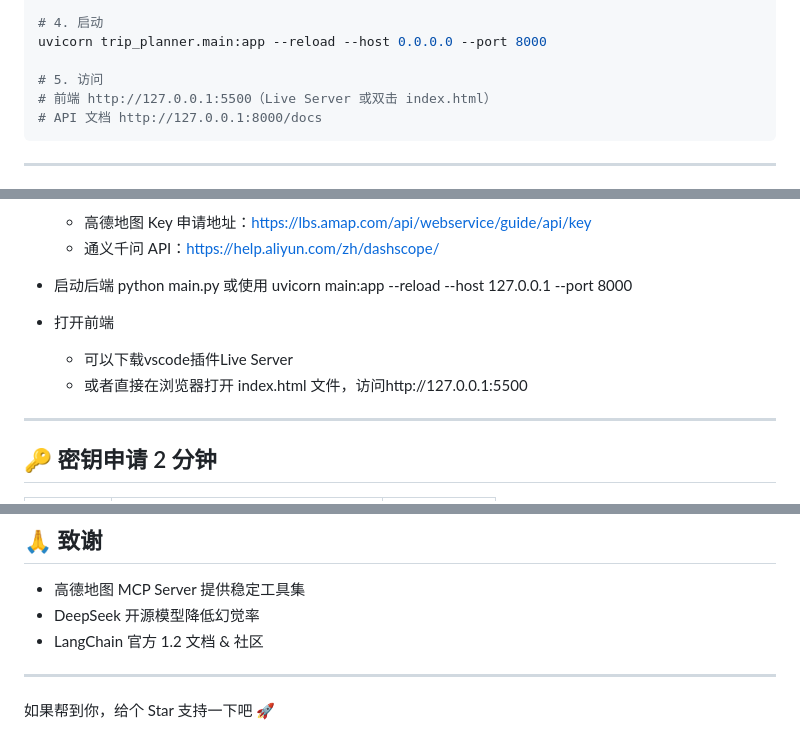
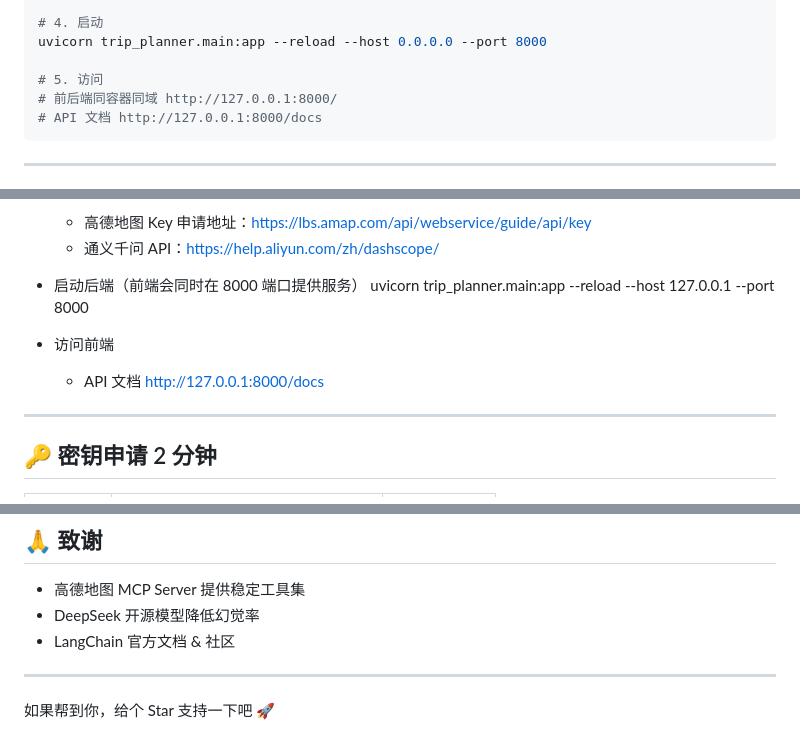
Before and after one commit to laimiduo/AI-Trip-Planner, a Markdown page: README.md, 3 parts joined by grey strips. GitHub-like rendering.

Commit message:
before async

````diff
--- a/README.md
+++ b/README.md
@@ -59,7 +59,7 @@ cp .env.example .env
 uvicorn trip_planner.main:app --reload --host 0.0.0.0 --port 8000
 
 # 5. 访问
-# 前端 http://127.0.0.1:5500（Live Server 或双击 index.html）
+# 前后端同容器同域 http://127.0.0.1:8000/
 # API 文档 http://127.0.0.1:8000/docs
 ```
 
@@ -128,12 +128,11 @@ ai-trip-planner/
     - 高德地图 Key 申请地址：https://lbs.amap.com/api/webservice/guide/api/key
     - 通义千问 API：https://help.aliyun.com/zh/dashscope/
 
-- 启动后端
-  python main.py 或使用 uvicorn main:app --reload --host 127.0.0.1 --port 8000
+- 启动后端（前端会同时在 8000 端口提供服务）
+  uvicorn trip_planner.main:app --reload --host 127.0.0.1 --port 8000
 
-- 打开前端
-  - 可以下载vscode插件Live Server
-  - 或者直接在浏览器打开 index.html 文件，访问http://127.0.0.1:5500
+- 访问前端
+  - API 文档 http://127.0.0.1:8000/docs
 
 ---
 
@@ -170,7 +169,7 @@ curl -X POST http://localhost:8000/plan \
 ## 🙏 致谢
 - 高德地图 MCP Server 提供稳定工具集
 - DeepSeek 开源模型降低幻觉率
-- LangChain 官方 1.2 文档 & 社区
+- LangChain 官方文档 & 社区
 
 ---
 
````
